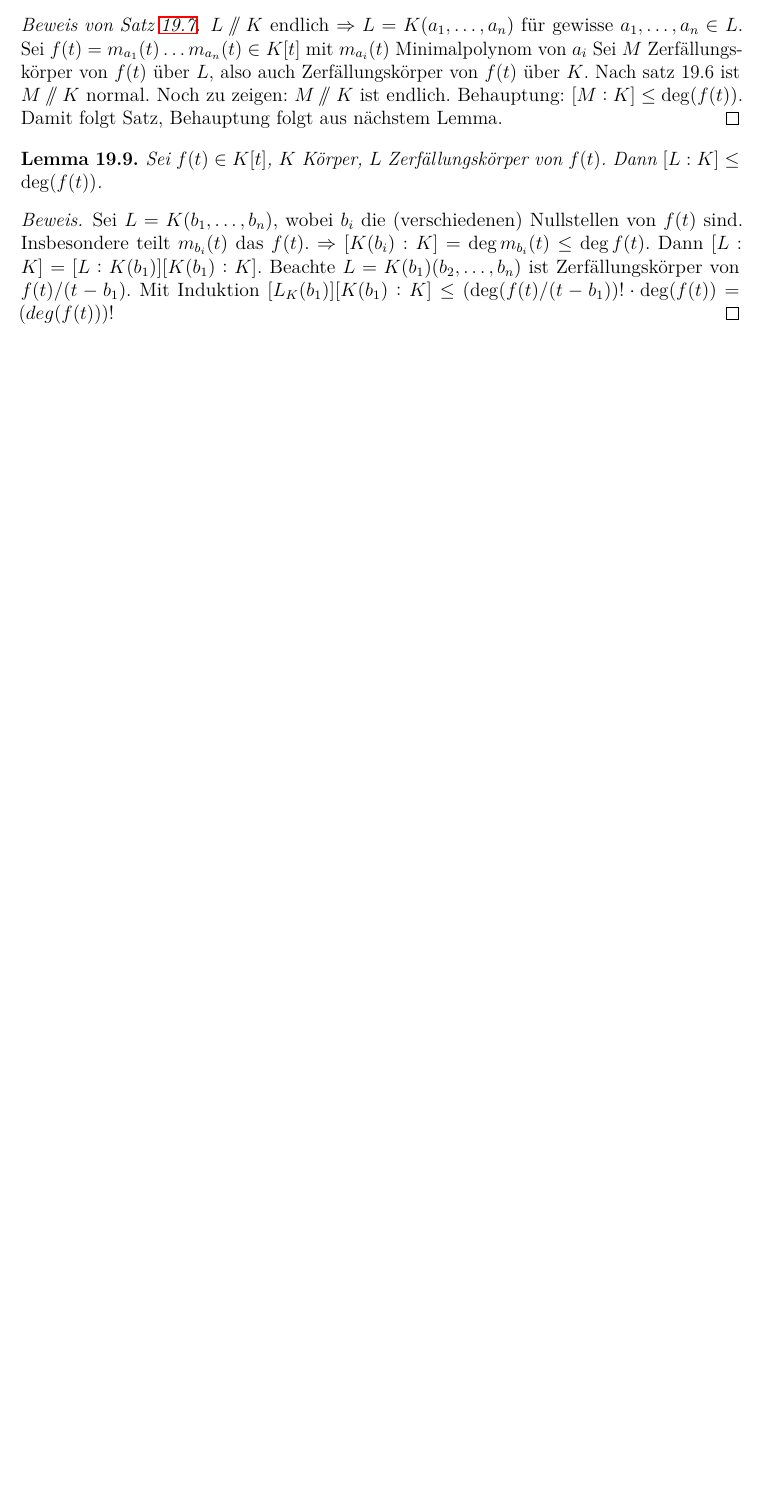
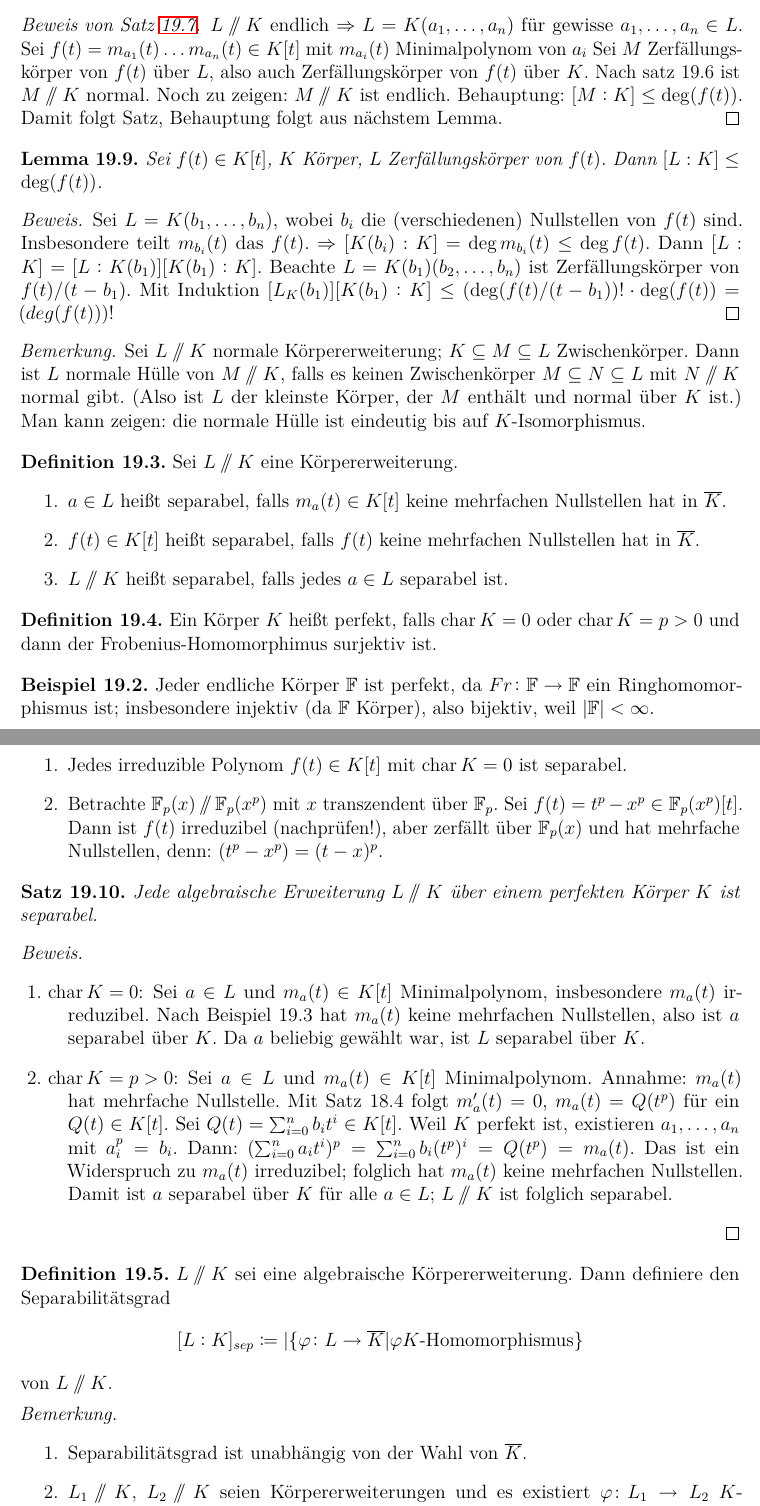
Before and after one commit to lkempf/AlgebraStroppel, a LaTeX document (einfalg.tex): part of page 80 of 80 before the commit and two parts of pages 80 and 81 of 82 after it, the two joined at a grey line, cut so that both start at the same text, the shorter picture padded with empty space. Compiled offline with pdfLaTeX.

Commit message:
zweite hälfte der vorlesung vom 11.1. hinzugefügt

```diff
--- a/einfalg.tex
+++ b/einfalg.tex
@@ -3265,3 +3265,46 @@ Vorbereitung zum Beweis von \ref{thm:19.1}:
 	Sei $L = K(b_1,\dots, b_n)$, wobei $b_i$ die (verschiedenen) Nullstellen von $f(t)$ sind. Insbesondere teilt $m_{b_i}(t)$ das $f(t)$. $\Rightarrow [K(b_i):K] = \deg m_{b_i}(t)\leq \deg f(t)$. Dann $[L:K] = [L:K(b_1)][K(b_1):K]$. Beachte $L = K(b_1)(b_2,\dots, b_n)$ ist Zerfällungskörper von $f(t)/(t-b_1)$. Mit Induktion $[L_K(b_1)][K(b_1):K]\leq (\deg(f(t)/(t-b_1))!\cdot\deg(f(t)) = (deg(f(t)))!$
 \end{proof}
 
+\begin{bem} Sei $L\sslash K$ normale Körpererweiterung; $K\subseteq M\subseteq L$ Zwischenkörper. Dann ist $L$ normale Hülle von $M\sslash K$, falls es keinen Zwischenkörper $M\subseteq N\subseteq L$ mit $N\sslash K$ normal gibt. (Also ist $L$ der kleinste Körper, der $M$ enthält und normal über $K$ ist.) Man kann zeigen: die normale Hülle ist eindeutig bis auf $K$-Isomorphismus.
+\end{bem}
+
+\begin{defi} Sei $L\sslash K$ eine Körpererweiterung. \begin{enumerate}
+		\item $a\in L$ heißt separabel, falls $m_a(t)\in K[t]$ keine mehrfachen Nullstellen hat in $\overline{K}$. %vllt auch in $L$, aber Stroppel weiß das gerade nicht so genau
+		\item $f(t)\in K[t]$ heißt separabel, falls $f(t)$ keine mehrfachen Nullstellen hat in $\overline{K}$.
+		\item $L\sslash K$ heißt separabel, falls jedes $a\in L$ separabel ist.
+	\end{enumerate}
+\end{defi}
+
+\begin{defi}
+	Ein Körper $K$ heißt perfekt, falls $\chr K = 0$ oder $\chr K = p>0$ und dann der Frobenius-Homomorphimus surjektiv ist.
+\end{defi}
+\begin{bsp} Jeder endliche Körper $\IF$ ist perfekt, da $Fr\colon \IF\to \IF$ ein Ringhomomorphismus ist; insbesondere injektiv (da $\IF$ Körper), also bijektiv, weil $|\IF|<\infty$.
+\end{bsp}
+\begin{bsp}\leavevmode\begin{enumerate}
+	\item Jedes irreduzible Polynom $f(t)\in K[t]$ mit $\chr K = 0$ ist separabel.
+	\item Betrachte $\IF_p(x)\sslash \IF_p(x^p)$ mit $x$ transzendent über $\IF_p$. Sei $f(t) = t^p-x^p\in \IF_p(x^p)[t]$. Dann ist $f(t)$ irreduzibel (nachprüfen!), aber zerfällt über $\IF_p(x)$ und hat mehrfache Nullstellen, denn: $(t^p-x^p) = (t-x)^p$.
+	\end{enumerate}
+\end{bsp}
+
+\begin{satz}
+	Jede algebraische Erweiterung $L\sslash K$ über einem perfekten Körper $K$ ist separabel.
+\end{satz}
+
+\begin{proof}
+	\leavevmode
+	\begin{description}
+		\item[1. $\chr K = 0$:] Sei $a\in L$ und $m_a(t) \in K[t]$ Minimalpolynom, insbesondere $m_a(t)$ irreduzibel. Nach Beispiel 19.3 hat $m_a(t)$ keine mehrfachen Nullstellen, also ist $a$ separabel über $K$. Da $a$ beliebig gewählt war, ist $L$ separabel über $K$.
+		\item[2. $\chr K = p>0$:] Sei $a\in L$ und $m_a(t)\in K[t]$ Minimalpolynom. Annahme: $m_a(t)$ hat mehrfache Nullstelle. Mit Satz 18.4 folgt $m_a'(t) = 0$, $m_a(t) = Q(t^p)$ für ein $Q(t)\in K[t]$. Sei $Q(t)  =\sum_{i = 0}^n b_it^i\in K[t]$. Weil $K$ perfekt ist, existieren $a_1, \dots, a_n$ mit $a_i^p = b_i$. Dann: $(\sum_{i = 0}^na_it^i)^p = \sum_{i = 0}^nb_i(t^p)^i = Q(t^p) = m_a(t)$. Das ist ein Widerspruch zu $m_a(t)$ irreduzibel; folglich hat $m_a(t)$ keine mehrfachen Nullstellen. Damit ist $a$ separabel über $K$ für alle $a\in L$; $L\sslash K$ ist folglich separabel.
+	\end{description}
+\end{proof}
+
+\begin{defi}
+	$L\sslash K$ sei eine algebraische Körpererweiterung. Dann definiere den Separabilitätsgrad
+	$$[L:K]_{sep} \coloneqq |\{\phi\colon L\to\overline{K}|\phi K\text{-Homomorphismus}\}$$
+	von $L\sslash K$.
+\end{defi}
+
+\begin{bem}\leavevmode\begin{enumerate}
+		\item Separabilitätsgrad ist unabhängig von der Wahl von $\overline{K}$.
+		\item $L_1\sslash K$, $L_2\sslash K$ seien Körpererweiterungen und es existiert $\phi\colon L_1\to L_2$ $K$-Homomorphismsu, der Isomorphismus ist. Dann gilt $[L_1:K]_{sep} = [L_2:K]_{sep}$.
+		\item Wir nennen Elemente $a\in L$ für $L\sslash K$ Körpererweiterung inseparabel, falls es nicht separabel ist.
```
Also changed, not shown: einfalg.tex (16 more changed lines).
